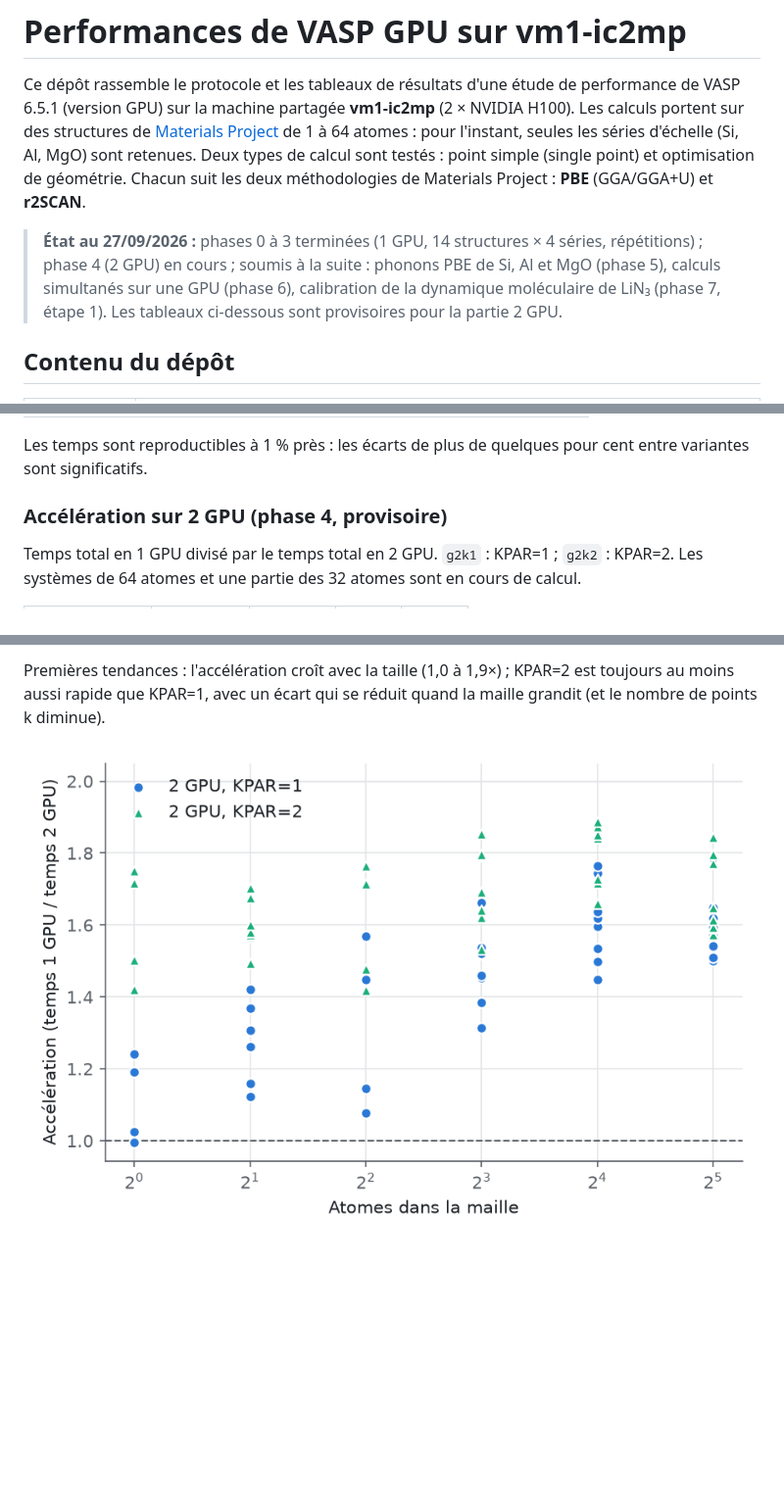
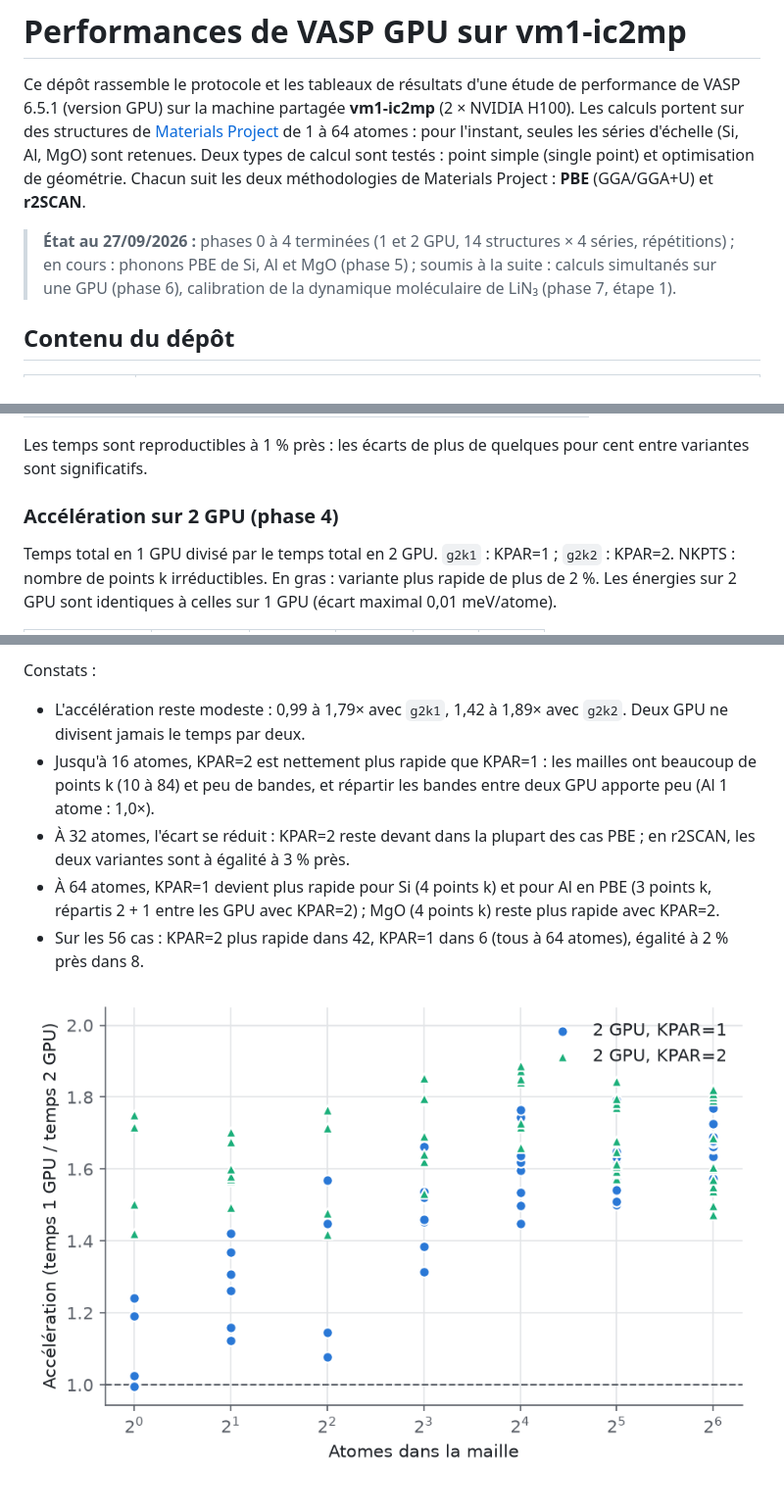
Before and after one commit to John-Akapulco/GPU_vmp_testing_VASP_etc, a Markdown page: README.md, 3 parts joined by grey strips. Shown at 98% size. Rendered like a GitHub page; pictures changed too: benchmark/results/speedup_2gpu.png; blank space fills up the shorter version.

Commit message:
Phase 4 terminée : résultats 2 GPU complets (README et rapport)
Co-Authored-By: Claude Opus 5.5 <noreply@anthropic.com>

```diff
--- a/README.md
+++ b/README.md
@@ -7,10 +7,9 @@ de 1 à 64 atomes : pour l'instant, seules les séries d'échelle (Si, Al, MgO)
 de géométrie. Chacun suit les deux méthodologies de Materials Project : **PBE** (GGA/GGA+U)
 et **r2SCAN**.
 
-> **État au 27/09/2026 :** phases 0 à 3 terminées (1 GPU, 14 structures × 4 séries, répétitions) ;
-> phase 4 (2 GPU) en cours ; soumis à la suite : phonons PBE de Si, Al et MgO (phase 5), calculs
-> simultanés sur une GPU (phase 6), calibration de la dynamique moléculaire de LiN₃ (phase 7, étape 1).
-> Les tableaux ci-dessous sont provisoires pour la partie 2 GPU.
+> **État au 27/09/2026 :** phases 0 à 4 terminées (1 et 2 GPU, 14 structures × 4 séries, répétitions) ;
+> en cours : phonons PBE de Si, Al et MgO (phase 5) ; soumis à la suite : calculs simultanés sur
+> une GPU (phase 6), calibration de la dynamique moléculaire de LiN₃ (phase 7, étape 1).
 
 ## Contenu du dépôt
 
@@ -300,8 +299,9 @@ L'écart grandit avec la taille. En optimisation, r2SCAN demande aussi plus de p
 
 Les temps sont reproductibles à 1 % près : les écarts de plus de quelques pour cent entre variantes sont significatifs.
 
-### Accélération sur 2 GPU (phase 4, provisoire)
+### Accélération sur 2 GPU (phase 4)
 
 Temps total en 1 GPU divisé par le temps total en 2 GPU. `g2k1` : KPAR=1 ; `g2k2` : KPAR=2.
-Les systèmes de 64 atomes et une partie des 32 atomes sont en cours de calcul.
+NKPTS : nombre de points k irréductibles. En gras : variante plus rapide de plus de 2 %.
+Les énergies sur 2 GPU sont identiques à celles sur 1 GPU (écart maximal 0,01 meV/atome).
 
@@ -350,5 +366,14 @@ Les systèmes de 64 atomes et une partie des 32 atomes sont en cours de calcul.
 
-Premières tendances : l'accélération croît avec la taille (1,0 à 1,9×) ; KPAR=2 est toujours au moins
-aussi rapide que KPAR=1, avec un écart qui se réduit quand la maille grandit (et le nombre de points k diminue).
+Constats :
+
+- L'accélération reste modeste : 0,99 à 1,79× avec `g2k1`, 1,42 à 1,89× avec `g2k2`.
+  Deux GPU ne divisent jamais le temps par deux.
+- Jusqu'à 16 atomes, KPAR=2 est nettement plus rapide que KPAR=1 : les mailles ont beaucoup de
+  points k (10 à 84) et peu de bandes, et répartir les bandes entre deux GPU apporte peu (Al 1 atome : 1,0×).
+- À 32 atomes, l'écart se réduit : KPAR=2 reste devant dans la plupart des cas PBE ; en r2SCAN,
+  les deux variantes sont à égalité à 3 % près.
+- À 64 atomes, KPAR=1 devient plus rapide pour Si (4 points k) et pour Al en PBE (3 points k,
+  répartis 2 + 1 entre les GPU avec KPAR=2) ; MgO (4 points k) reste plus rapide avec KPAR=2.
+- Sur les 56 cas : KPAR=2 plus rapide dans 42, KPAR=1 dans 6 (tous à 64 atomes), égalité à 2 % près dans 8.
 
 ![Accélération sur 2 GPU](benchmark/results/speedup_2gpu.png)
```
Also changed, not shown: other parts of README.md (+60 -44 lines), 4 other files.
